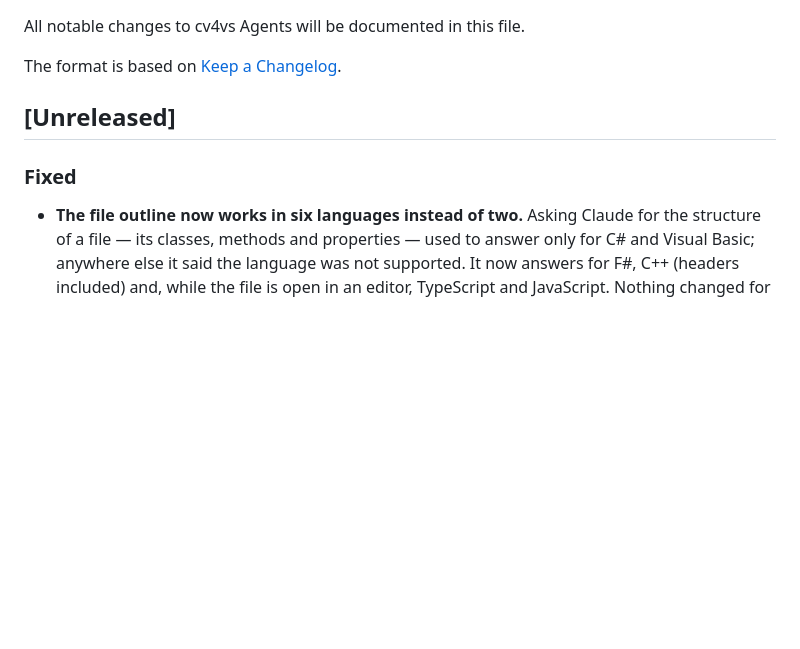
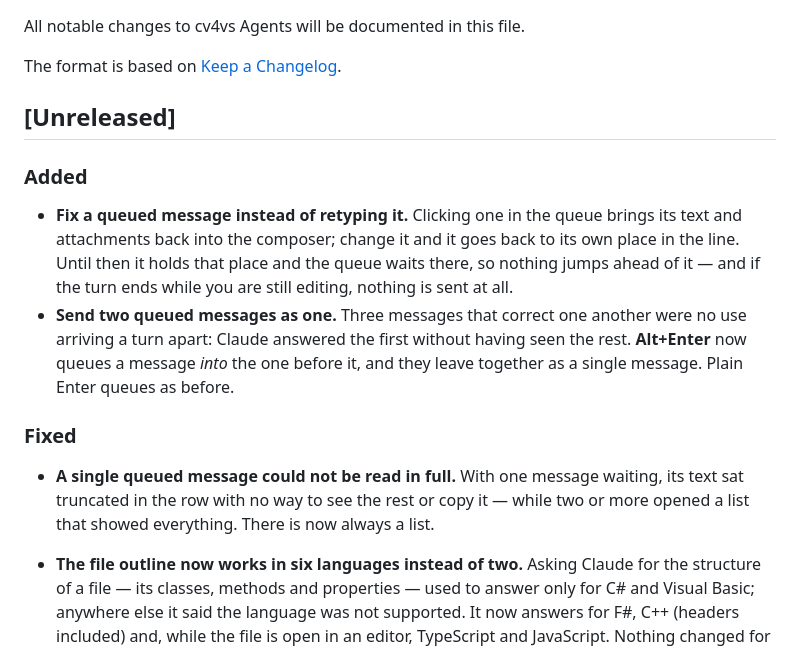
Before and after one commit to Corsinvest/cv4vs-agents, a Markdown page: CHANGELOG.md, the part around the change. Rendered like a GitHub page; blank space fills up the shorter version.

```diff
--- a/CHANGELOG.md
+++ b/CHANGELOG.md
@@ -6,7 +6,22 @@ The format is based on [Keep a Changelog](https://keepachangelog.com/en/1.0.0/).
 
 ## [Unreleased]
 
+### Added
+
+- **Fix a queued message instead of retyping it.** Clicking one in the queue brings its text and
+  attachments back into the composer; change it and it goes back to its own place in the line. Until
+  then it holds that place and the queue waits there, so nothing jumps ahead of it — and if the turn
+  ends while you are still editing, nothing is sent at all.
+- **Send two queued messages as one.** Three messages that correct one another were no use arriving
+  a turn apart: Claude answered the first without having seen the rest. **Alt+Enter** now queues a
+  message *into* the one before it, and they leave together as a single message. Plain Enter queues
+  as before.
+
 ### Fixed
+
+- **A single queued message could not be read in full.** With one message waiting, its text sat
+  truncated in the row with no way to see the rest or copy it — while two or more opened a list that
+  showed everything. There is now always a list.
 
 - **The file outline now works in six languages instead of two.** Asking Claude for the structure of
   a file — its classes, methods and properties — used to answer only for C# and Visual Basic;
```
Also changed, not shown: README.md (+4 -2 lines), docs/queued-messages.md (+50 -21 lines), docs/images/chat/editing-queued-message.png (added), docs/images/chat/queued-messages.png.
